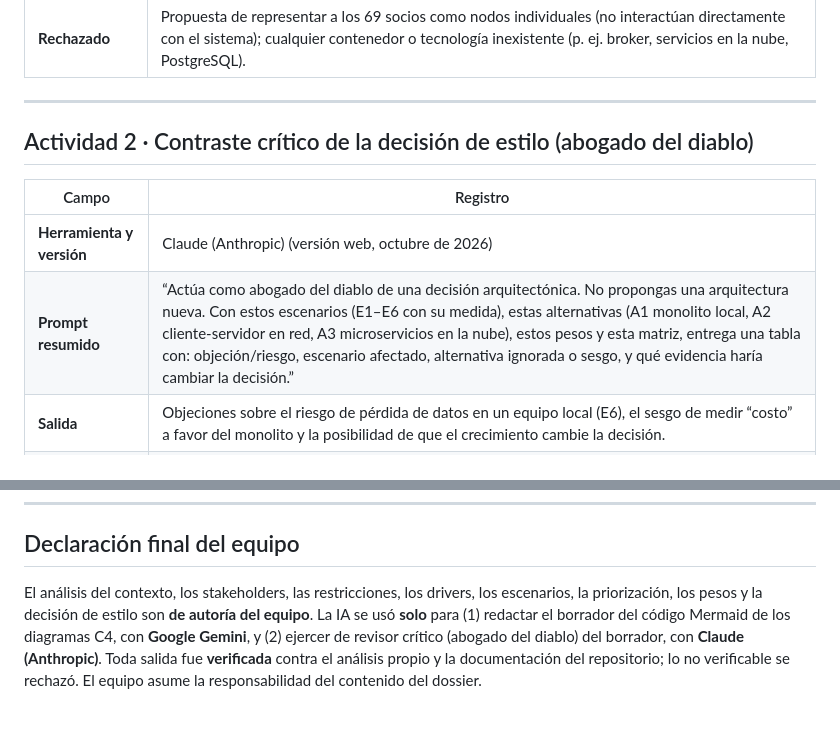
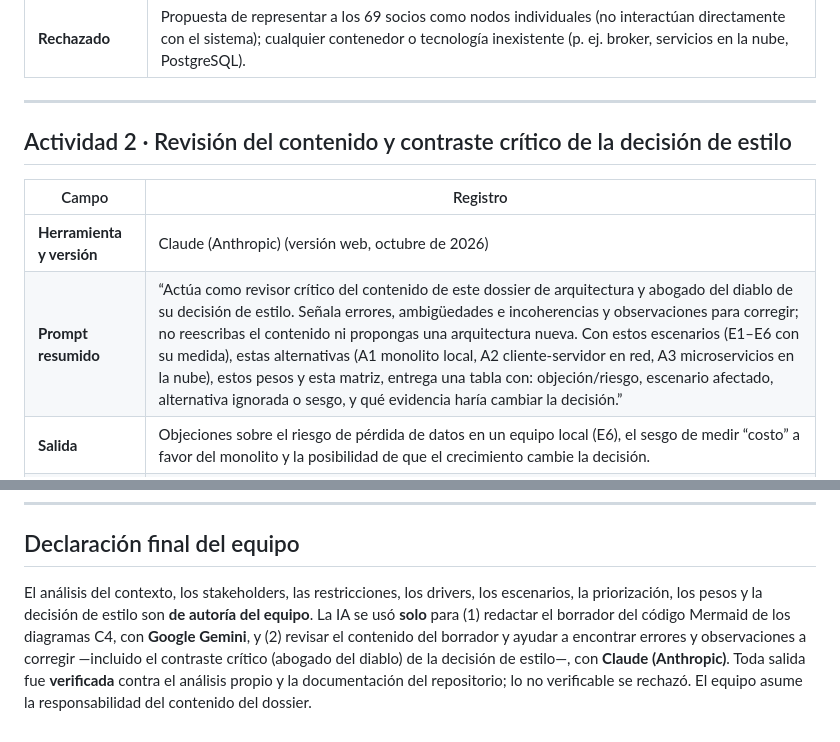
Before and after one commit to bolimirme16/modulo-gestion-31-de-enero, a Markdown page: docs/04-registro-ia.md, 2 parts joined by grey strips. GitHub-like rendering.

Commit message:
docs(arquitectura): registro de IA del dossier v0.1.0 (Gemini y Claude)

```diff
--- a/docs/04-registro-ia.md
+++ b/docs/04-registro-ia.md
@@ -21,12 +21,12 @@
 
 ---
 
-## Actividad 2 · Contraste crítico de la decisión de estilo (abogado del diablo)
+## Actividad 2 · Revisión del contenido y contraste crítico de la decisión de estilo
 
 | Campo | Registro |
 |-------|----------|
 | **Herramienta y versión** | Claude (Anthropic) (versión web, octubre de 2026) |
-| **Prompt resumido** | “Actúa como abogado del diablo de una decisión arquitectónica. No propongas una arquitectura nueva. Con estos escenarios (E1–E6 con su medida), estas alternativas (A1 monolito local, A2 cliente-servidor en red, A3 microservicios en la nube), estos pesos y esta matriz, entrega una tabla con: objeción/riesgo, escenario afectado, alternativa ignorada o sesgo, y qué evidencia haría cambiar la decisión.” |
+| **Prompt resumido** | “Actúa como revisor crítico del contenido de este dossier de arquitectura y abogado del diablo de su decisión de estilo. Señala errores, ambigüedades e incoherencias y observaciones para corregir; no reescribas el contenido ni propongas una arquitectura nueva. Con estos escenarios (E1–E6 con su medida), estas alternativas (A1 monolito local, A2 cliente-servidor en red, A3 microservicios en la nube), estos pesos y esta matriz, entrega una tabla con: objeción/riesgo, escenario afectado, alternativa ignorada o sesgo, y qué evidencia haría cambiar la decisión.” |
 | **Salida** | Objeciones sobre el riesgo de pérdida de datos en un equipo local (E6), el sesgo de medir “costo” a favor del monolito y la posibilidad de que el crecimiento cambie la decisión. |
 | **Cómo se verificó** | Cada objeción se contrastó con las medidas de los escenarios y con el análisis de sensibilidad de la matriz (paso 5 de `docs/03-adr/matriz-de-decision.md`). |
 | **Aceptado** | La objeción del riesgo de pérdida de datos en E6 → se registró como **consecuencia en contra** del ADR-001 y ADR-003, e incluyó el respaldo `.db`. |
@@ -37,4 +37,4 @@
 
 ## Declaración final del equipo
 
-El análisis del contexto, los stakeholders, las restricciones, los drivers, los escenarios, la priorización, los pesos y la decisión de estilo son **de autoría del equipo**. La IA se usó **solo** para (1) redactar el borrador del código Mermaid de los diagramas C4, con **Google Gemini**, y (2) ejercer de revisor crítico (abogado del diablo) del borrador, con **Claude (Anthropic)**. Toda salida fue **verificada** contra el análisis propio y la documentación del repositorio; lo no verificable se rechazó. El equipo asume la responsabilidad del contenido del dossier.
+El análisis del contexto, los stakeholders, las restricciones, los drivers, los escenarios, la priorización, los pesos y la decisión de estilo son **de autoría del equipo**. La IA se usó **solo** para (1) redactar el borrador del código Mermaid de los diagramas C4, con **Google Gemini**, y (2) revisar el contenido del borrador y ayudar a encontrar errores y observaciones a corregir —incluido el contraste crítico (abogado del diablo) de la decisión de estilo—, con **Claude (Anthropic)**. Toda salida fue **verificada** contra el análisis propio y la documentación del repositorio; lo no verificable se rechazó. El equipo asume la responsabilidad del contenido del dossier.
```
